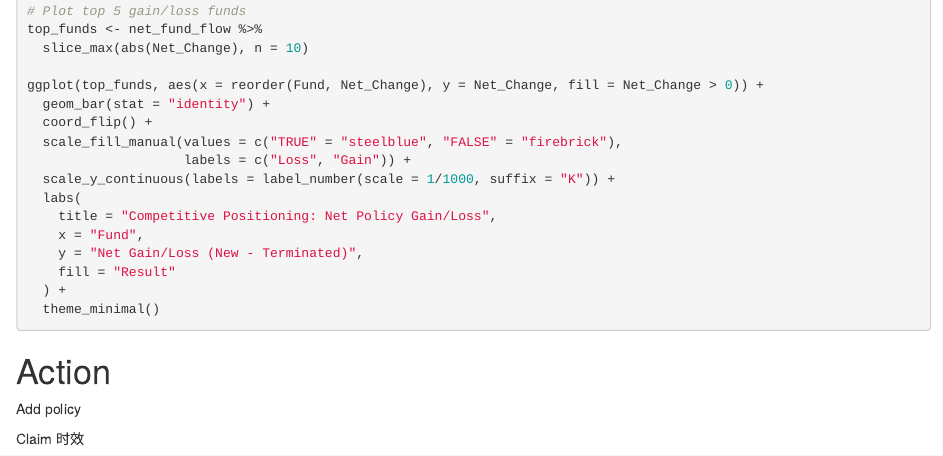
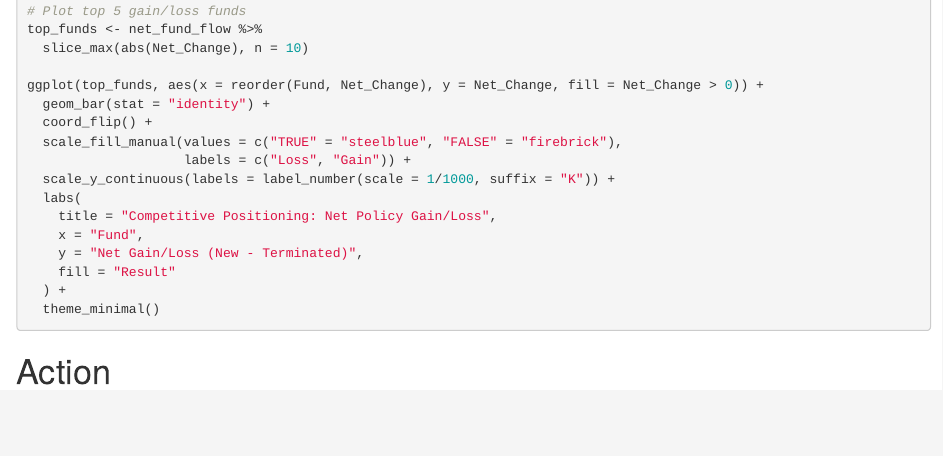
Before and after one commit to Xiyun-zhou/health-fund-case-study, an R Markdown document (ABC Insurance.Rmd): the page in a window 1100 px wide, from 12460 px down. Rendered offline with R 4.5, knitr and Pandoc, with nearby package versions; the code chunks are not run, so their results and figures are left out.

Commit message:
Update ABC Insurance.Rmd

```diff
--- a/ABC Insurance.Rmd
+++ b/ABC Insurance.Rmd
@@ -846,7 +846,3 @@ ggplot(top_funds, aes(x = reorder(Fund, Net_Change), y = Net_Change, fill = Net_
 
 
 # Action
-
-Add policy
-
-Claim 时效
```
